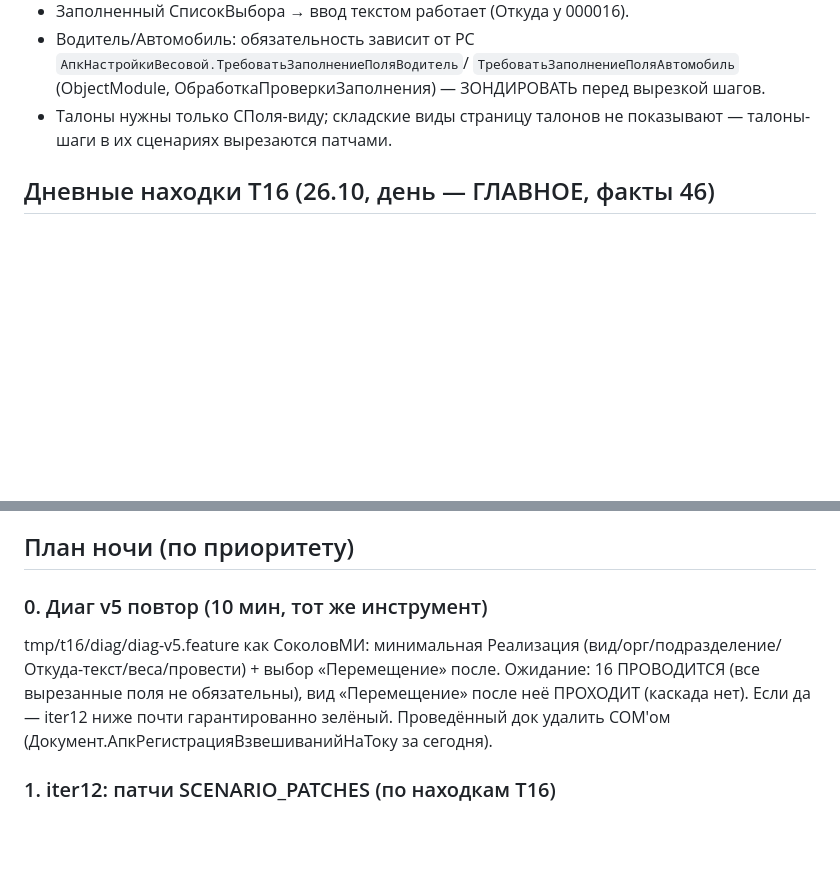
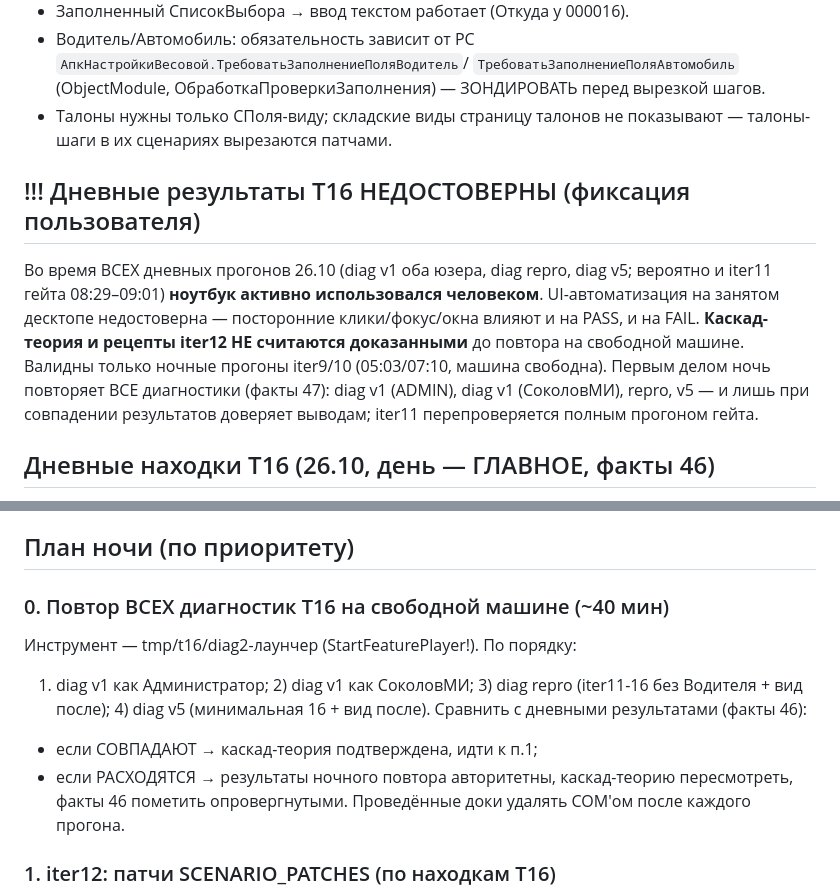
Before and after one commit to redokov/APKScenTest, a Markdown page: docs/night-prompt-2026-10-27.md, 2 parts joined by grey strips. GitHub-like rendering; blank space fills up the shorter version.

Commit message:
T16 validity caveat per user: ALL day-session runs (diags + likely iter11) executed on actively-used laptop — results unreliable; night session must re-run every diagnostic on idle machine before trusting cascade theory

```diff
--- a/docs/night-prompt-2026-10-27.md
+++ b/docs/night-prompt-2026-10-27.md
@@ -73,6 +73,19 @@
 - Талоны нужны только СПоля-виду; складские виды страницу талонов не
   показывают — талоны-шаги в их сценариях вырезаются патчами.
 
+## !!! Дневные результаты T16 НЕДОСТОВЕРНЫ (фиксация пользователя)
+
+Во время ВСЕХ дневных прогонов 26.10 (diag v1 оба юзера, diag repro,
+diag v5; вероятно и iter11 гейта 08:29–09:01) **ноутбук активно
+использовался человеком**. UI-автоматизация на занятом десктопе
+недостоверна — посторонние клики/фокус/окна влияют и на PASS, и на
+FAIL. **Каскад-теория и рецепты iter12 НЕ считаются доказанными** до
+повтора на свободной машине. Валидны только ночные прогоны iter9/10
+(05:03/07:10, машина свободна). Первым делом ночь повторяет ВСЕ
+диагностики (факты 47): diag v1 (ADMIN), diag v1 (СоколовМИ), repro,
+v5 — и лишь при совпадении результатов доверяет выводам; iter11
+перепроверяется полным прогоном гейта.
+
 ## Дневные находки T16 (26.10, день — ГЛАВНОЕ, факты 46)
 
 Утренняя сессия (read-only зонды + диагностические VA-прогоны) ЗАКРЫЛА
@@ -108,13 +121,15 @@
 
 ## План ночи (по приоритету)
 
-### 0. Диаг v5 повтор (10 мин, тот же инструмент)
-tmp/t16/diag/diag-v5.feature как СоколовМИ: минимальная Реализация
-(вид/орг/подразделение/Откуда-текст/веса/провести) + выбор
-«Перемещение» после. Ожидание: 16 ПРОВОДИТСЯ (все вырезанные поля не
-обязательны), вид «Перемещение» после неё ПРОХОДИТ (каскада нет).
-Если да — iter12 ниже почти гарантированно зелёный. Проведённый док
-удалить COM'ом (Документ.АпкРегистрацияВзвешиванийНаТоку за сегодня).
+### 0. Повтор ВСЕХ диагностик T16 на свободной машине (~40 мин)
+Инструмент — tmp/t16/diag2-лаунчер (StartFeaturePlayer!). По порядку:
+1) diag v1 как Администратор; 2) diag v1 как СоколовМИ; 3) diag repro
+(iter11-16 без Водителя + вид после); 4) diag v5 (минимальная 16 +
+вид после). Сравнить с дневными результатами (факты 46):
+- если СОВПАДАЮТ → каскад-теория подтверждена, идти к п.1;
+- если РАСХОДЯТСЯ → результаты ночного повтора авторитетны,
+  каскад-теорию пересмотреть, факты 46 пометить опровергнутыми.
+Проведённые доки удалять COM'ом после каждого прогона.
 
 ### 1. iter12: патчи SCENARIO_PATCHES (по находкам T16)
 - **000016 (Реализация)**: вырезать дополнительно Номенклатуру и
```
